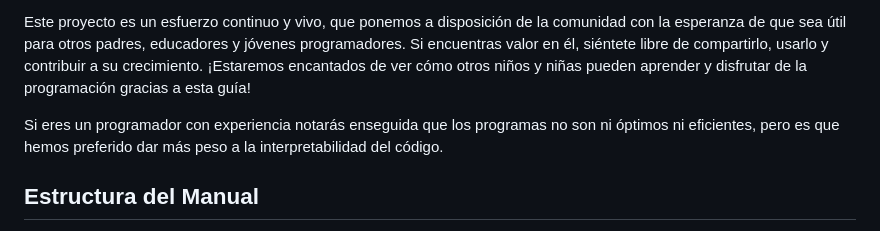
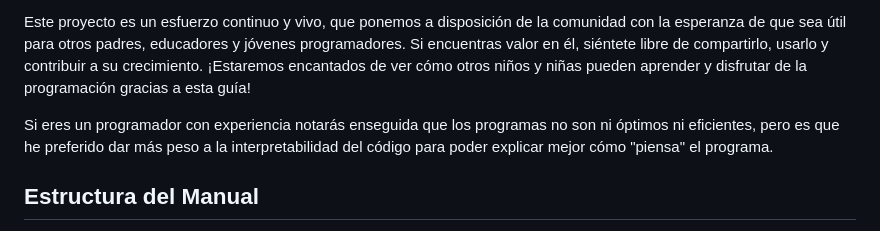
Before and after one commit to imarranz/de-la-idea-al-codigo, a Markdown page: README.md, the part around the change. Drawn GitHub-style.

Commit message:
:zap: actualización, nuevos textos.

```diff
--- a/README.md
+++ b/README.md
@@ -36,7 +36,7 @@ Cada capítulo enseña nuevos conceptos y habilidades, desde los fundamentos bá
 
 Este proyecto es un esfuerzo continuo y vivo, que ponemos a disposición de la comunidad con la esperanza de que sea útil para otros padres, educadores y jóvenes programadores. Si encuentras valor en él, siéntete libre de compartirlo, usarlo y contribuir a su crecimiento. ¡Estaremos encantados de ver cómo otros niños y niñas pueden aprender y disfrutar de la programación gracias a esta guía!
 
-Si eres un programador con experiencia notarás enseguida que los programas no son ni óptimos ni eficientes, pero es que hemos preferido dar más peso a la interpretabilidad del código.
+Si eres un programador con experiencia notarás enseguida que los programas no son ni óptimos ni eficientes, pero es que he preferido dar más peso a la interpretabilidad del código para poder explicar mejor cómo "piensa" el programa.
 
 ## Estructura del Manual
 
```
